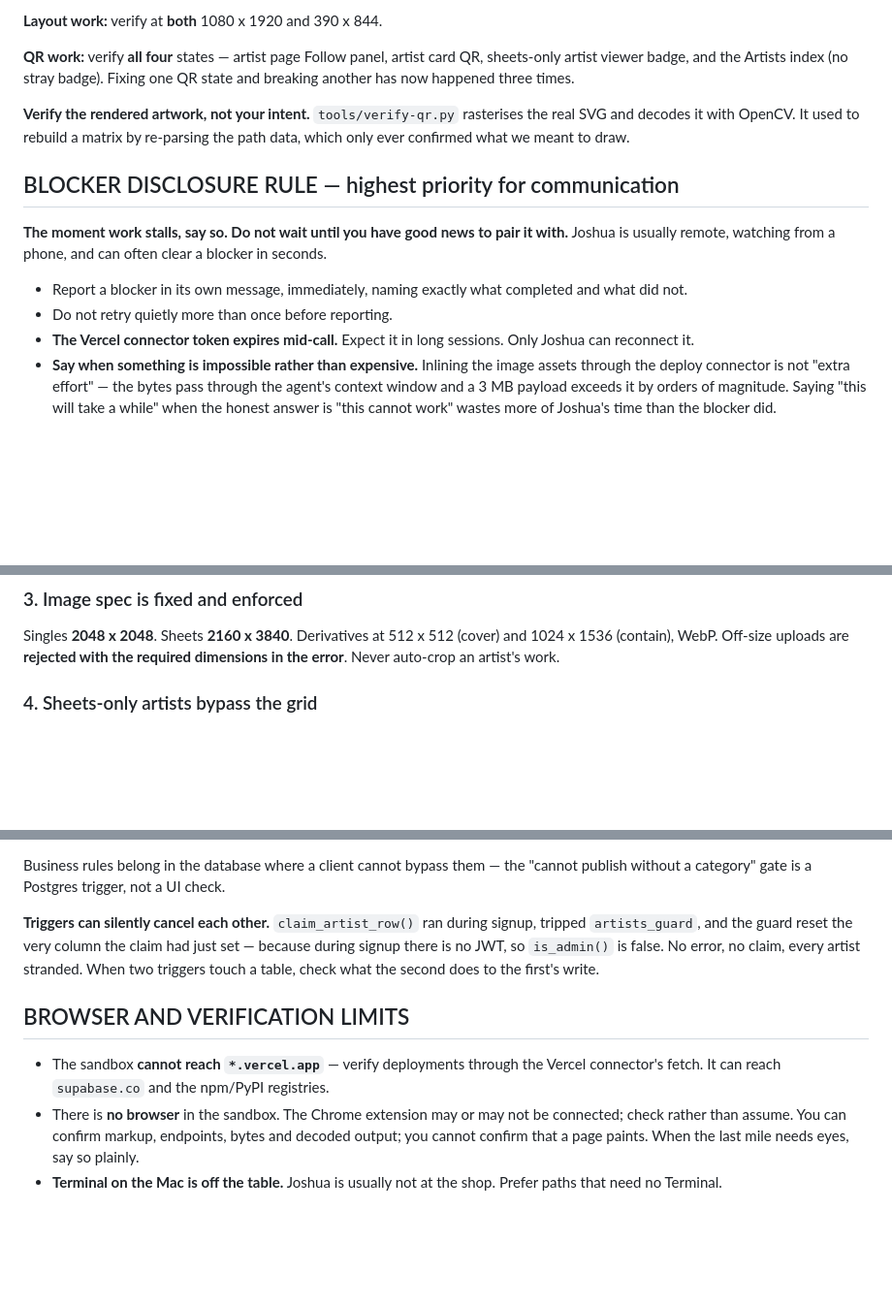
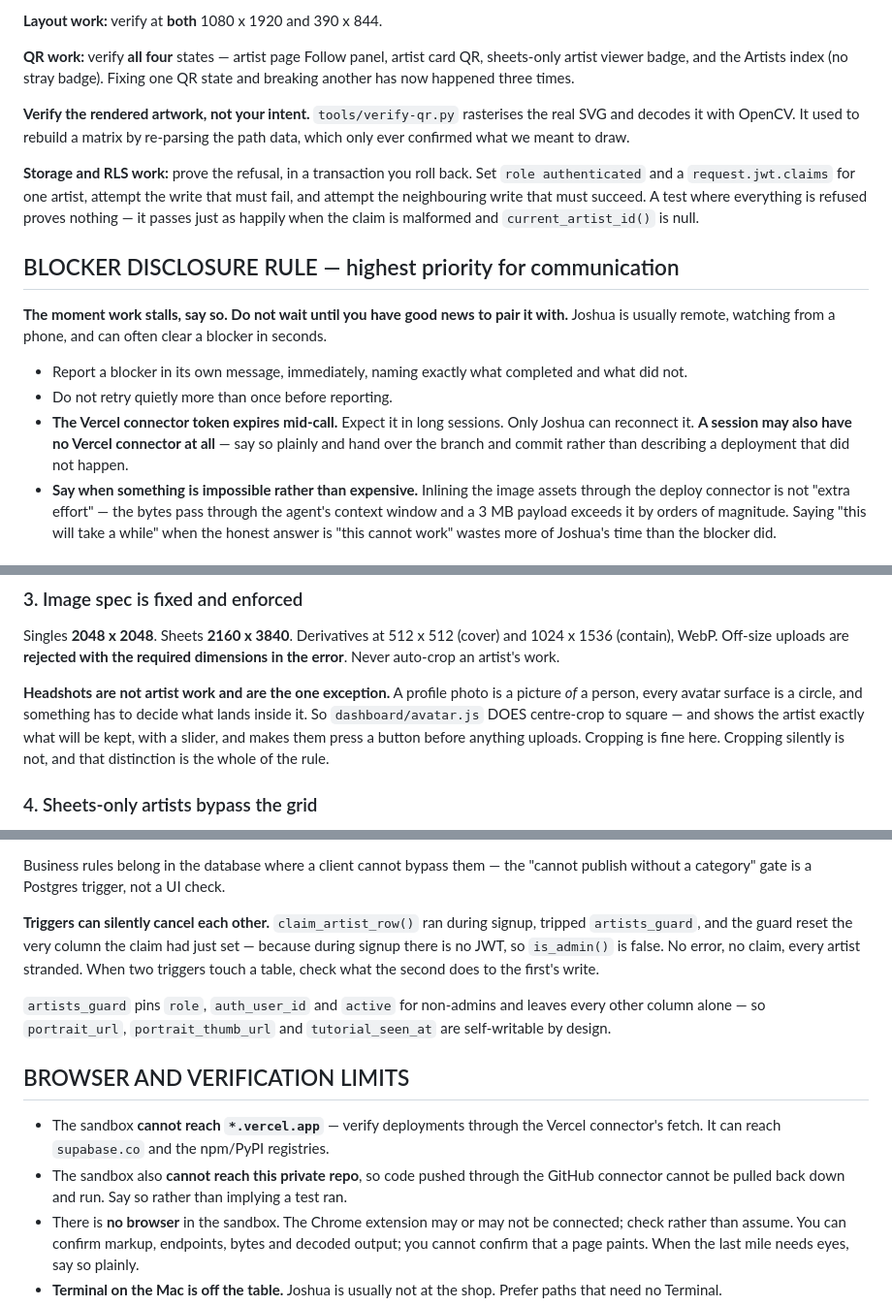
Before and after one commit to kattitudekiosk/kattitude-flash-kiosk, a Markdown page: CLAUDE.md, 3 parts joined by grey strips. Shown at 97% size. Drawn GitHub-style; blank space fills up the shorter version.

```diff
--- a/CLAUDE.md
+++ b/CLAUDE.md
@@ -109,6 +112,12 @@ Fixing one QR state and breaking another has now happened three times.
 rasterises the real SVG and decodes it with OpenCV. It used to rebuild a matrix
 by re-parsing the path data, which only ever confirmed what we meant to draw.
 
+**Storage and RLS work:** prove the refusal, in a transaction you roll back.
+Set `role authenticated` and a `request.jwt.claims` for one artist, attempt the
+write that must fail, and attempt the neighbouring write that must succeed. A
+test where everything is refused proves nothing — it passes just as happily
+when the claim is malformed and `current_artist_id()` is null.
+
 ## BLOCKER DISCLOSURE RULE — highest priority for communication
 
 **The moment work stalls, say so. Do not wait until you have good news to pair
@@ -119,7 +128,9 @@ a blocker in seconds.
   completed and what did not.
 - Do not retry quietly more than once before reporting.
 - **The Vercel connector token expires mid-call.** Expect it in long sessions.
-  Only Joshua can reconnect it.
+  Only Joshua can reconnect it. **A session may also have no Vercel connector
+  at all** — say so plainly and hand over the branch and commit rather than
+  describing a deployment that did not happen.
 - **Say when something is impossible rather than expensive.** Inlining the
   image assets through the deploy connector is not "extra effort" — the bytes
   pass through the agent's context window and a 3 MB payload exceeds it by
@@ -167,6 +178,13 @@ Singles **2048 x 2048**. Sheets **2160 x 3840**. Derivatives at 512 x 512
 (cover) and 1024 x 1536 (contain), WebP. Off-size uploads are **rejected with
 the required dimensions in the error**. Never auto-crop an artist's work.
 
+**Headshots are not artist work and are the one exception.** A profile photo is
+a picture *of* a person, every avatar surface is a circle, and something has to
+decide what lands inside it. So `dashboard/avatar.js` DOES centre-crop to
+square — and shows the artist exactly what will be kept, with a slider, and
+makes them press a button before anything uploads. Cropping is fine here.
+Cropping silently is not, and that distinction is the whole of the rule.
+
 ### 4. Sheets-only artists bypass the grid
 
 An artist with only full sheets routes straight into the linear sheet viewer.
@@ -363,11 +440,18 @@ had just set — because during signup there is no JWT, so `is_admin()` is false
 No error, no claim, every artist stranded. When two triggers touch a table,
 check what the second does to the first's write.
 
+`artists_guard` pins `role`, `auth_user_id` and `active` for non-admins and
+leaves every other column alone — so `portrait_url`, `portrait_thumb_url` and
+`tutorial_seen_at` are self-writable by design.
+
 ## BROWSER AND VERIFICATION LIMITS
 
 - The sandbox **cannot reach `*.vercel.app`** — verify deployments through the
   Vercel connector's fetch. It can reach `supabase.co` and the npm/PyPI
   registries.
+- The sandbox also **cannot reach this private repo**, so code pushed through
+  the GitHub connector cannot be pulled back down and run. Say so rather than
+  implying a test ran.
 - There is **no browser** in the sandbox. The Chrome extension may or may not
   be connected; check rather than assume. You can confirm markup, endpoints,
   bytes and decoded output; you cannot confirm that a page paints. When the
```
Also changed, not shown: other parts of CLAUDE.md (+72 -4 lines).
